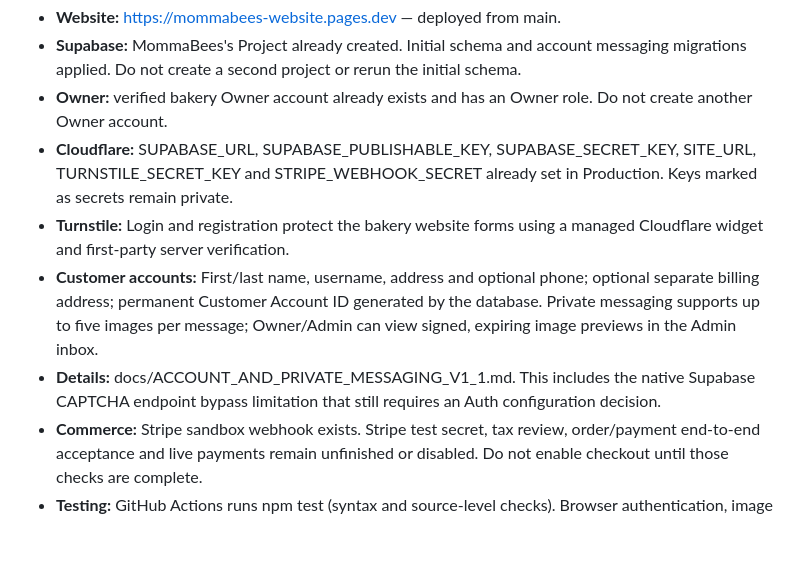
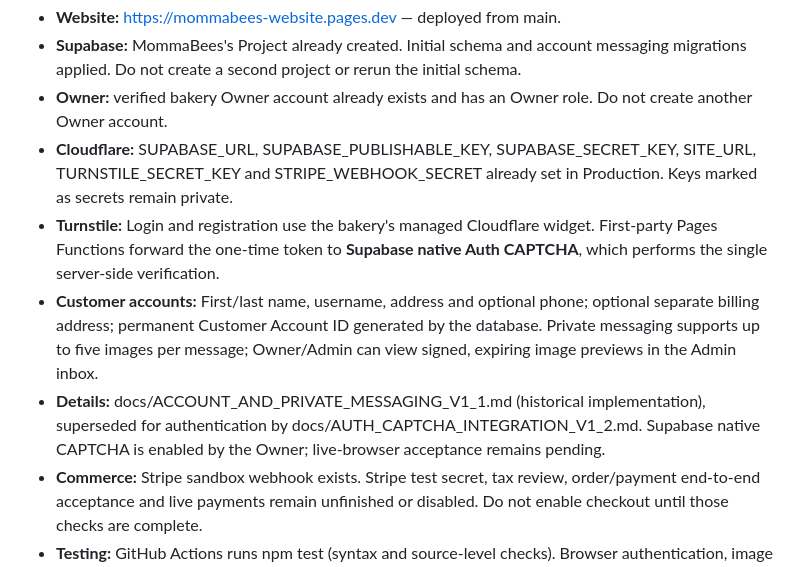
Before and after one commit to MommaBees/MommaBees-Website, a Markdown page: README.md, the part around the change. Rendered like a GitHub page; blank space fills up the shorter version.

Commit message:
Update installation guide for native Supabase CAPTCHA after Owner enabled protection

```diff
--- a/README.md
+++ b/README.md
@@ -17,9 +17,9 @@
 - **Supabase:** MommaBees's Project already created. Initial schema and account messaging migrations applied. Do not create a second project or rerun the initial schema.
 - **Owner:** verified bakery Owner account already exists and has an Owner role. Do not create another Owner account.
 - **Cloudflare:** SUPABASE_URL, SUPABASE_PUBLISHABLE_KEY, SUPABASE_SECRET_KEY, SITE_URL, TURNSTILE_SECRET_KEY and STRIPE_WEBHOOK_SECRET already set in Production. Keys marked as secrets remain private.
-- **Turnstile:** Login and registration protect the bakery website forms using a managed Cloudflare widget and first-party server verification.
+- **Turnstile:** Login and registration use the bakery's managed Cloudflare widget. First-party Pages Functions forward the one-time token to **Supabase native Auth CAPTCHA**, which performs the single server-side verification.
 - **Customer accounts:** First/last name, username, address and optional phone; optional separate billing address; permanent Customer Account ID generated by the database. Private messaging supports up to five images per message; Owner/Admin can view signed, expiring image previews in the Admin inbox.
-- **Details:** docs/ACCOUNT_AND_PRIVATE_MESSAGING_V1_1.md. This includes the native Supabase CAPTCHA endpoint bypass limitation that still requires an Auth configuration decision.
+- **Details:** docs/ACCOUNT_AND_PRIVATE_MESSAGING_V1_1.md (historical implementation), superseded for authentication by docs/AUTH_CAPTCHA_INTEGRATION_V1_2.md. Supabase native CAPTCHA is enabled by the Owner; live-browser acceptance remains pending.
 - **Commerce:** Stripe sandbox webhook exists. Stripe test secret, tax review, order/payment end-to-end acceptance and live payments remain unfinished or disabled. Do not enable checkout until those checks are complete.
 - **Testing:** GitHub Actions runs npm test (syntax and source-level checks). Browser authentication, image upload and customer/Owner reply end-to-end tests still need an actual sign-in session.
 
```
